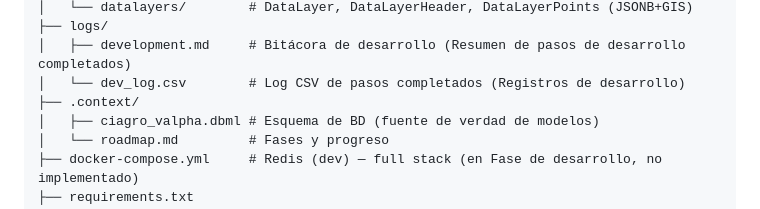
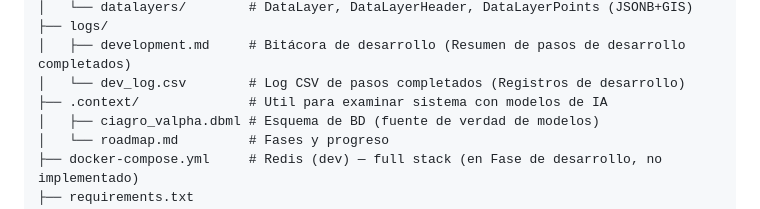
Before and after one commit to aeguzsando1987/ciagro, a Markdown page: README.md, the part around the change. GitHub-like rendering.

```diff
--- a/README.md
+++ b/README.md
@@ -793,7 +793,7 @@ CIAgro_alpha/
 ├── logs/
 │   ├── development.md     # Bitácora de desarrollo (Resumen de pasos de desarrollo completados)
 │   └── dev_log.csv        # Log CSV de pasos completados (Registros de desarrollo)
-├── .context/
+├── .context/              # Util para examinar sistema con modelos de IA
 │   ├── ciagro_valpha.dbml # Esquema de BD (fuente de verdad de modelos)
 │   └── roadmap.md         # Fases y progreso
 ├── docker-compose.yml     # Redis (dev) — full stack (en Fase de desarrollo, no implementado)
```
